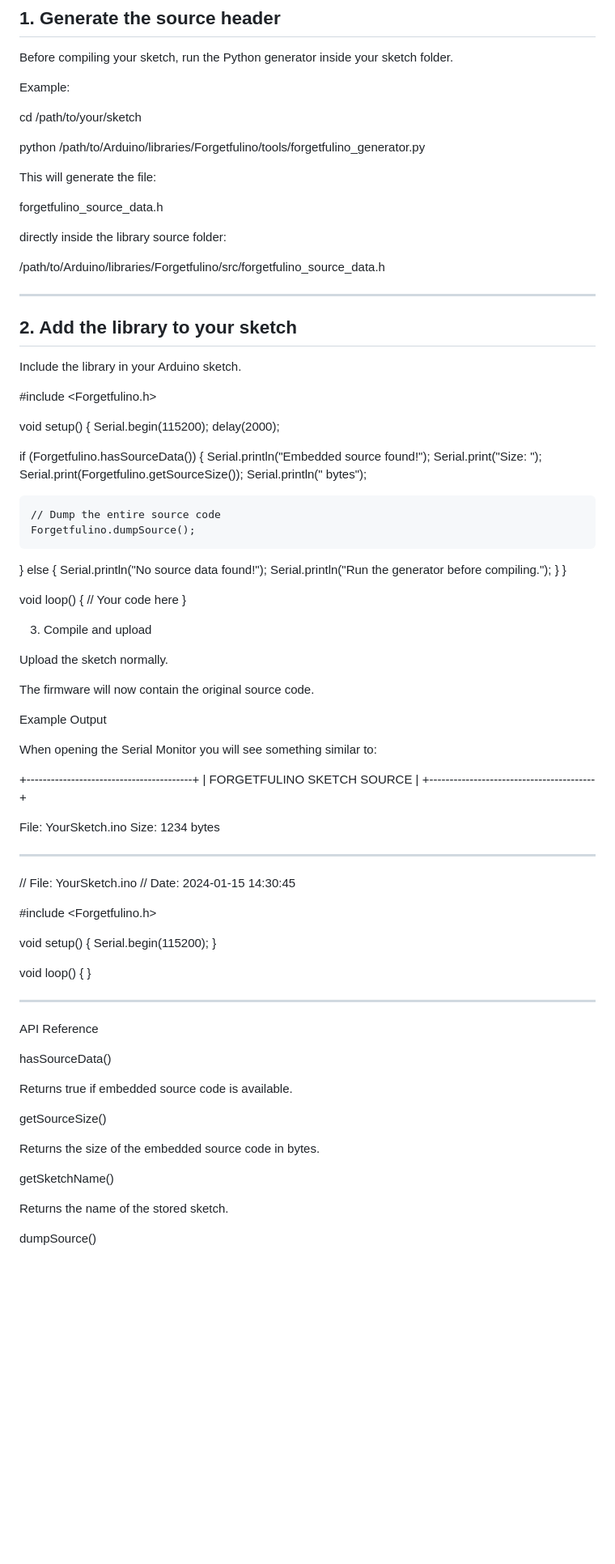
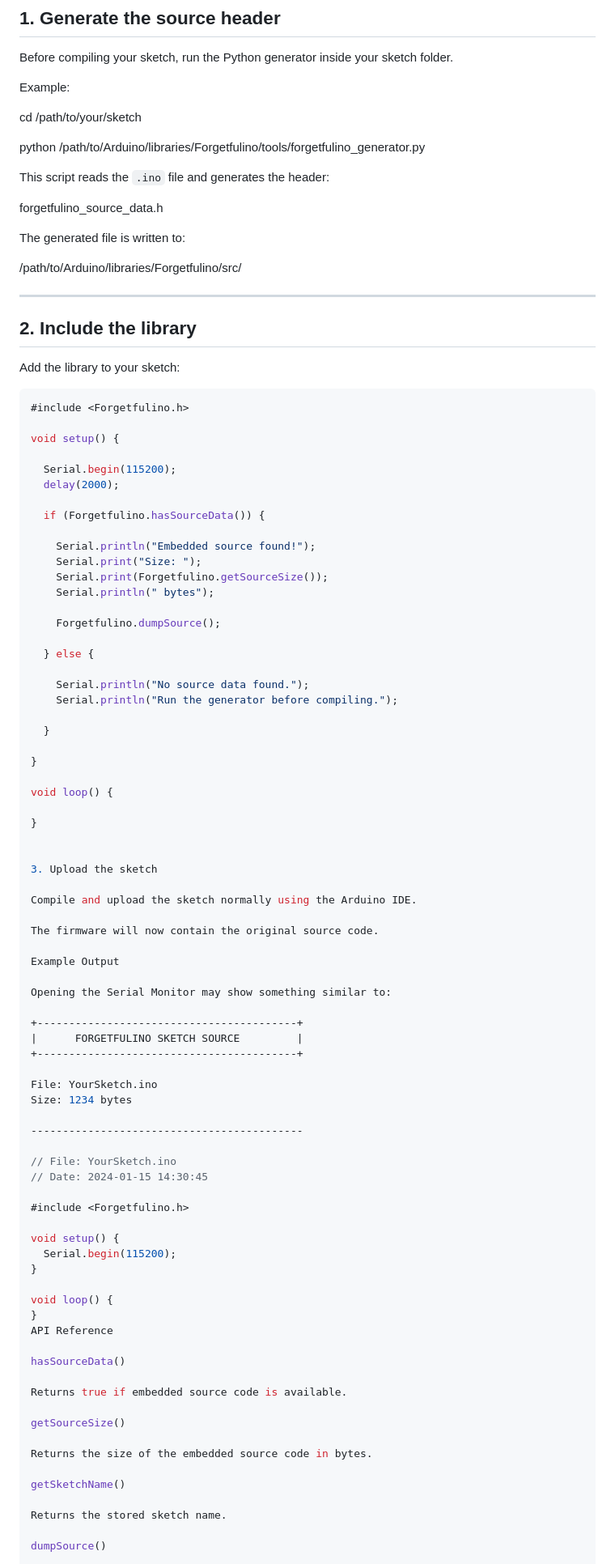
Before and after one commit to IamTheVector/Forgetfulino, a Markdown page: README.md, the part around one of its changes. Shown at 81% size. Drawn GitHub-style; blank space fills up the shorter version.

````diff
--- a/README.md
+++ b/README.md
@@ -80,55 +74,60 @@ cd /path/to/your/sketch
 
 python /path/to/Arduino/libraries/Forgetfulino/tools/forgetfulino_generator.py
 
-This will generate the file:
+This script reads the `.ino` file and generates the header:
 
 forgetfulino_source_data.h
 
-directly inside the library source folder:
+The generated file is written to:
 
-/path/to/Arduino/libraries/Forgetfulino/src/forgetfulino_source_data.h
+/path/to/Arduino/libraries/Forgetfulino/src/
 
 ------------------------------------------------------------
 
-## 2. Add the library to your sketch
+## 2. Include the library
 
-Include the library in your Arduino sketch.
+Add the library to your sketch:
 
+```cpp
 #include <Forgetfulino.h>
 
 void setup() {
+
   Serial.begin(115200);
   delay(2000);
 
   if (Forgetfulino.hasSourceData()) {
+
     Serial.println("Embedded source found!");
     Serial.print("Size: ");
     Serial.print(Forgetfulino.getSourceSize());
     Serial.println(" bytes");
 
-    // Dump the entire source code
     Forgetfulino.dumpSource();
+
   } else {
-    Serial.println("No source data found!");
+
+    Serial.println("No source data found.");
     Serial.println("Run the generator before compiling.");
+
   }
+
 }
 
 void loop() {
-  // Your code here
+
 }
 
 
-3. Compile and upload
+3. Upload the sketch
 
-Upload the sketch normally.
+Compile and upload the sketch normally using the Arduino IDE.
 
 The firmware will now contain the original source code.
 
-
 Example Output
 
-When opening the Serial Monitor you will see something similar to:
+Opening the Serial Monitor may show something similar to:
 
 +-----------------------------------------+
 |      FORGETFULINO SKETCH SOURCE         |
@@ -150,8 +149,6 @@ void setup() {
 
 void loop() {
 }
-
--------------------------------------------
 API Reference
 
 hasSourceData()
@@ -164,7 +161,7 @@ Returns the size of the embedded source code in bytes.
 
 getSketchName()
 
-Returns the name of the stored sketch.
+Returns the stored sketch name.
 
 dumpSource()
 
````
Also changed, not shown: other parts of README.md (+35 -49 lines).
